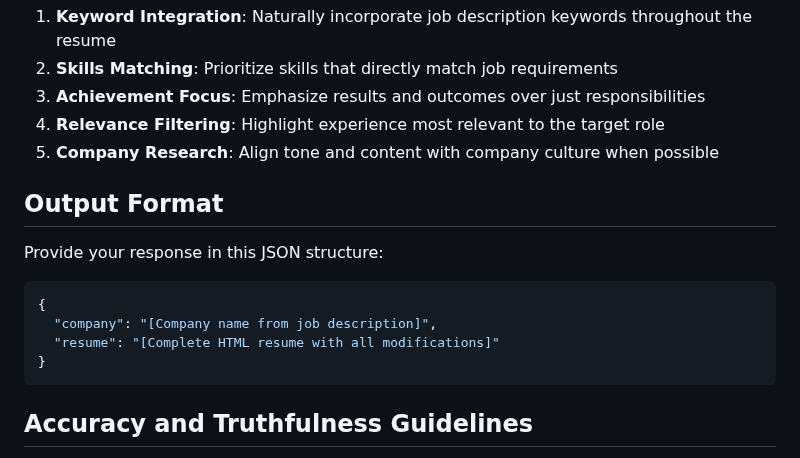
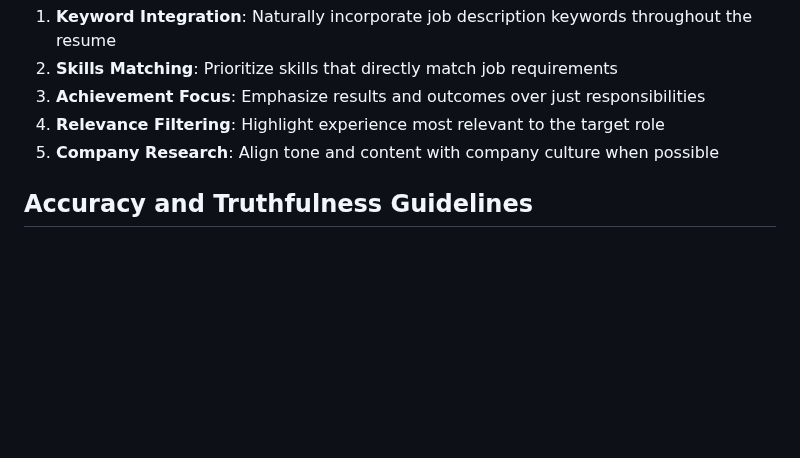
Before and after one commit to alifgiant/alifgiant.github.io, a Markdown page: resume/resume_generator_system_message.md, the part around the change. Rendered like a GitHub page; blank space fills up the shorter version.

Commit message:
remove direct output

````diff
--- a/resume/resume_generator_system_message.md
+++ b/resume/resume_generator_system_message.md
@@ -87,15 +87,6 @@ You will receive three inputs:
 4. **Relevance Filtering**: Highlight experience most relevant to the target role
 5. **Company Research**: Align tone and content with company culture when possible
 
-## Output Format
-Provide your response in this JSON structure:
-```json
-{
-  "company": "[Company name from job description]",
-  "resume": "[Complete HTML resume with all modifications]"
-}
-```
-
 ## Accuracy and Truthfulness Guidelines
 **CRITICAL**: Never add false or misleading information about the candidate's experience or skills.
 
````
